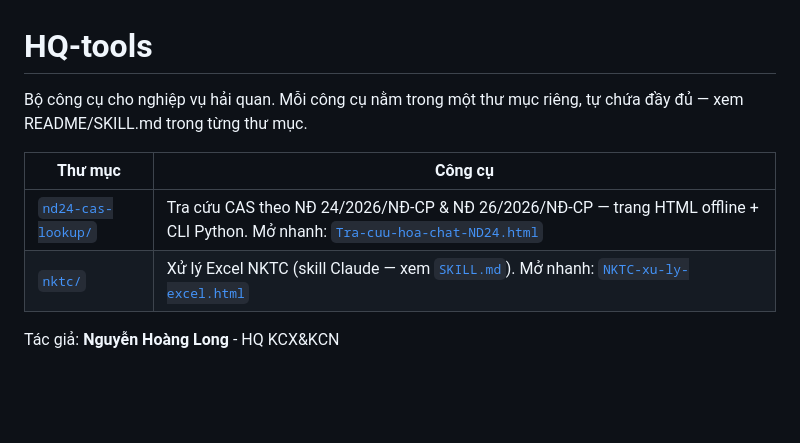
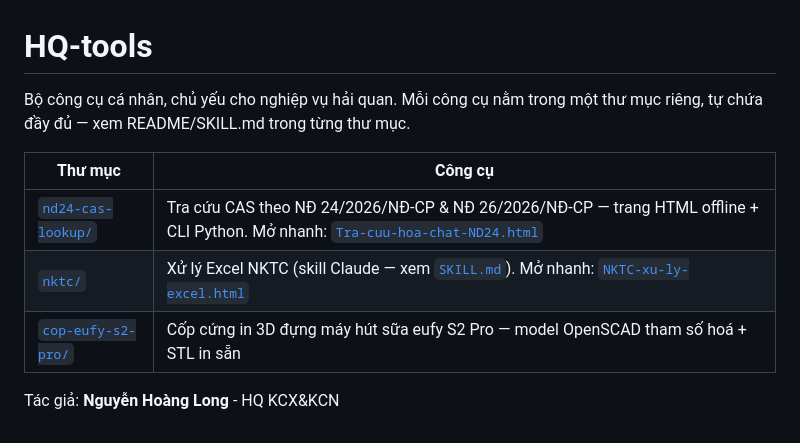
Before and after one commit to longhoang2810/HQ-tools, a Markdown page: README.md, the part around the change. Rendered like a GitHub page; blank space fills up the shorter version.

```diff
--- a/README.md
+++ b/README.md
@@ -1,11 +1,12 @@
 # HQ-tools
 
-Bộ công cụ cho nghiệp vụ hải quan. Mỗi công cụ nằm trong một thư mục riêng,
-tự chứa đầy đủ — xem README/SKILL.md trong từng thư mục.
+Bộ công cụ cá nhân, chủ yếu cho nghiệp vụ hải quan. Mỗi công cụ nằm trong một thư mục
+riêng, tự chứa đầy đủ — xem README/SKILL.md trong từng thư mục.
 
 | Thư mục | Công cụ |
 |---|---|
 | [`nd24-cas-lookup/`](nd24-cas-lookup/) | Tra cứu CAS theo NĐ 24/2026/NĐ-CP & NĐ 26/2026/NĐ-CP — trang HTML offline + CLI Python. Mở nhanh: [`Tra-cuu-hoa-chat-ND24.html`](nd24-cas-lookup/Tra-cuu-hoa-chat-ND24.html) |
 | [`nktc/`](nktc/) | Xử lý Excel NKTC (skill Claude — xem [`SKILL.md`](nktc/SKILL.md)). Mở nhanh: [`NKTC-xu-ly-excel.html`](nktc/NKTC-xu-ly-excel.html) |
+| [`cop-eufy-s2-pro/`](cop-eufy-s2-pro/) | Cốp cứng in 3D đựng máy hút sữa eufy S2 Pro — model OpenSCAD tham số hoá + STL in sẵn |
 
 Tác giả: **Nguyễn Hoàng Long** - HQ KCX&KCN
```
Also changed, not shown: cop-eufy-s2-pro/README.md (added, +151 -0 lines), cop-eufy-s2-pro/img/dong.png (added), cop-eufy-s2-pro/img/matcat.png (added), cop-eufy-s2-pro/img/mo.png (added), 7 other files.
